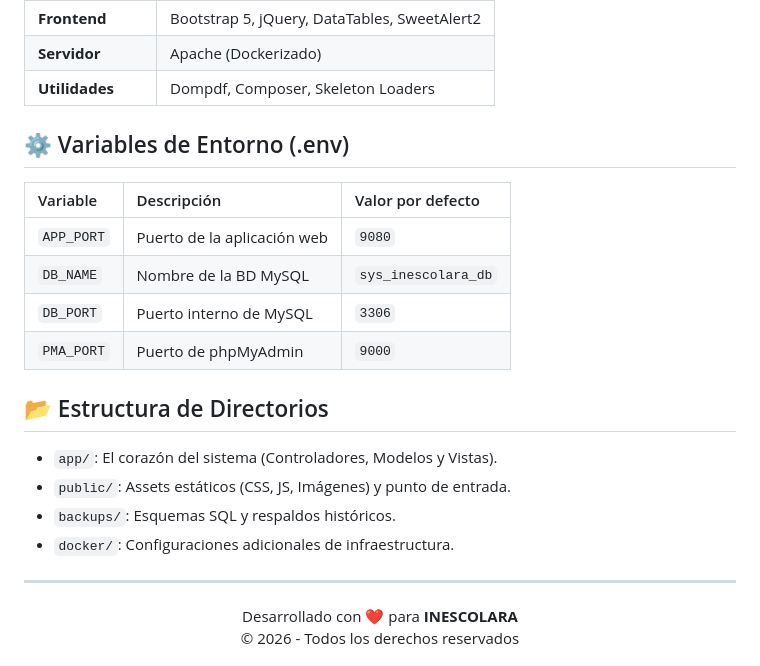
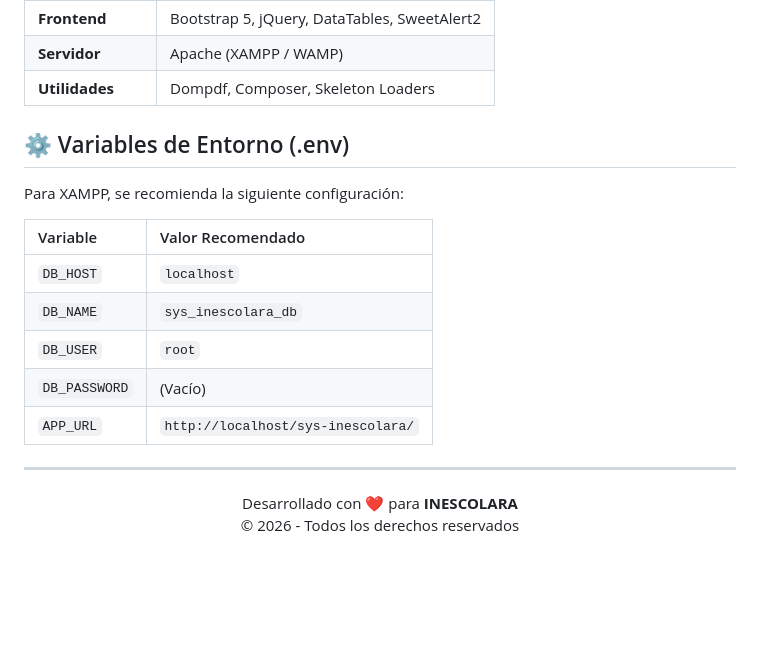
Before and after one commit to Team-Project-Org-2025/sys-inescolara, a Markdown page: README.md, the part around one of its changes. Rendered like a GitHub page; blank space fills up the shorter version.

```diff
--- a/README.md
+++ b/README.md
@@ -74,22 +79,18 @@ Recientemente, el sistema ha sido migrado a **MySQL 8.0** para garantizar una ma
 | **Frontend** | Bootstrap 5, jQuery, DataTables, SweetAlert2 |
-| **Servidor** | Apache (Dockerizado) |
+| **Servidor** | Apache (XAMPP / WAMP) |
 | **Utilidades** | Dompdf, Composer, Skeleton Loaders |
 
 ## ⚙️ Variables de Entorno (.env)
 
-| Variable | Descripción | Valor por defecto |
-| :--- | :--- | :--- |
-| `APP_PORT` | Puerto de la aplicación web | `9080` |
-| `DB_NAME` | Nombre de la BD MySQL | `sys_inescolara_db` |
-| `DB_PORT` | Puerto interno de MySQL | `3306` |
-| `PMA_PORT` | Puerto de phpMyAdmin | `9000` |
+Para XAMPP, se recomienda la siguiente configuración:
 
-## 📂 Estructura de Directorios
-
-- `app/`: El corazón del sistema (Controladores, Modelos y Vistas).
-- `public/`: Assets estáticos (CSS, JS, Imágenes) y punto de entrada.
-- `backups/`: Esquemas SQL y respaldos históricos.
-- `docker/`: Configuraciones adicionales de infraestructura.
+| Variable | Valor Recomendado |
+| :--- | :--- |
+| `DB_HOST` | `localhost` |
+| `DB_NAME` | `sys_inescolara_db` |
+| `DB_USER` | `root` |
+| `DB_PASSWORD` | (Vacío) |
+| `APP_URL` | `http://localhost/sys-inescolara/` |
 
 ---
 
```
Also changed, not shown: other parts of README.md (+34 -29 lines).
